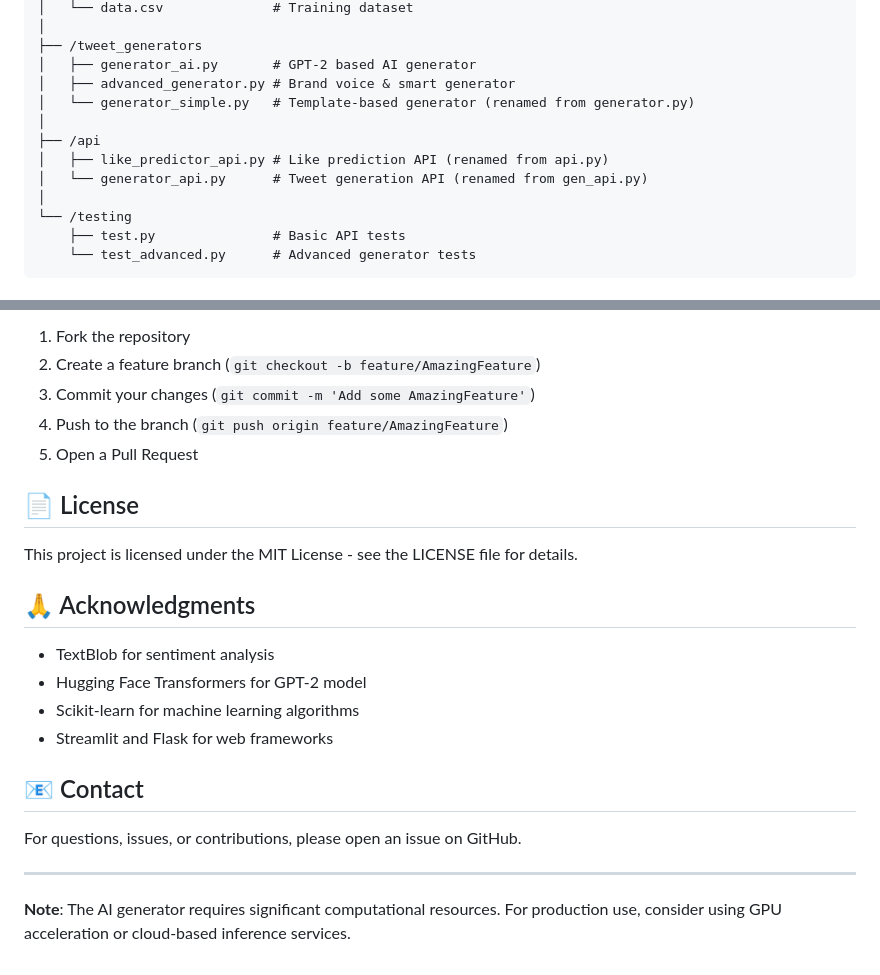
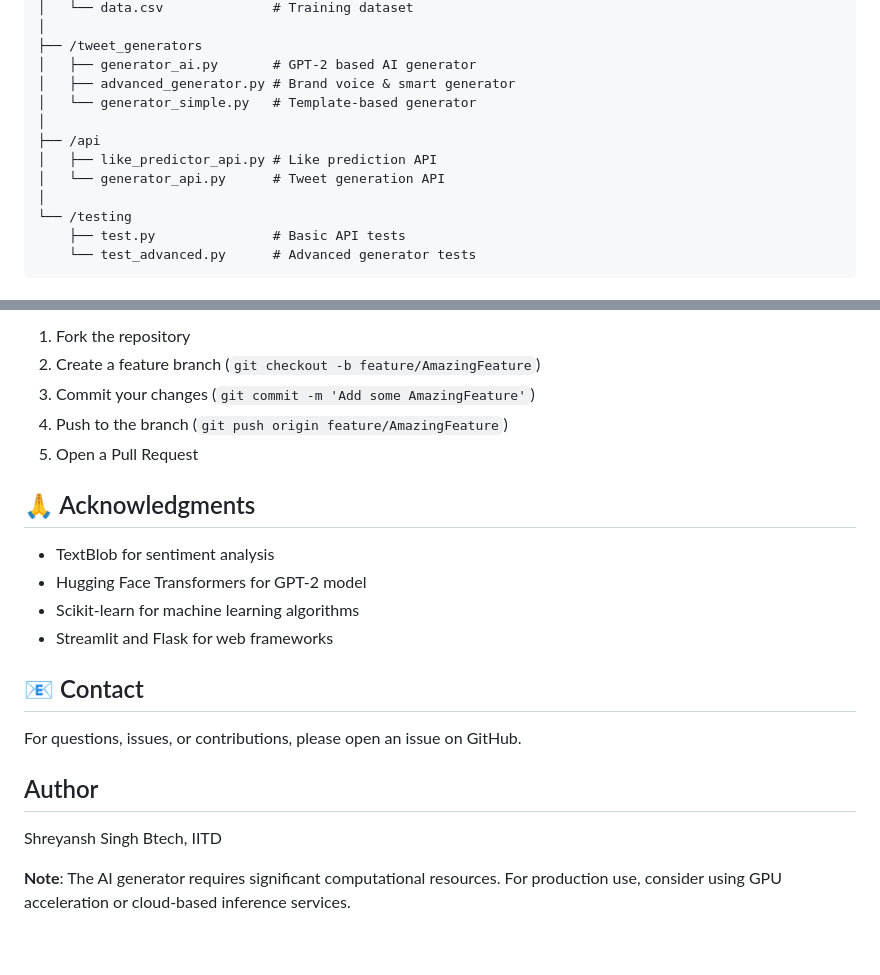
Before and after one commit to Shreyansh-Singh-code/content_intelligence_tool, a Markdown page: README.md, 2 parts joined by grey strips. Drawn GitHub-style.

```diff
--- a/README.md
+++ b/README.md
@@ -40,11 +40,11 @@ base/
 ├── /tweet_generators
 │   ├── generator_ai.py       # GPT-2 based AI generator
 │   ├── advanced_generator.py # Brand voice & smart generator
-│   └── generator_simple.py   # Template-based generator (renamed from generator.py)
+│   └── generator_simple.py   # Template-based generator
 │
 ├── /api
-│   ├── like_predictor_api.py # Like prediction API (renamed from api.py)
-│   └── generator_api.py      # Tweet generation API (renamed from gen_api.py)
+│   ├── like_predictor_api.py # Like prediction API
+│   └── generator_api.py      # Tweet generation API
 │
 └── /testing
     ├── test.py               # Basic API tests
@@ -327,10 +327,6 @@ Ensure both APIs are running before executing tests.
 4. Push to the branch (`git push origin feature/AmazingFeature`)
 5. Open a Pull Request
 
-## 📄 License
-
-This project is licensed under the MIT License - see the LICENSE file for details.
-
 ## 🙏 Acknowledgments
 
 - TextBlob for sentiment analysis
@@ -342,6 +338,8 @@ This project is licensed under the MIT License - see the LICENSE file for detail
 
 For questions, issues, or contributions, please open an issue on GitHub.
 
----
+## Author
+Shreyansh Singh
+Btech, IITD
 
 **Note**: The AI generator requires significant computational resources. For production use, consider using GPU acceleration or cloud-based inference services.
```
